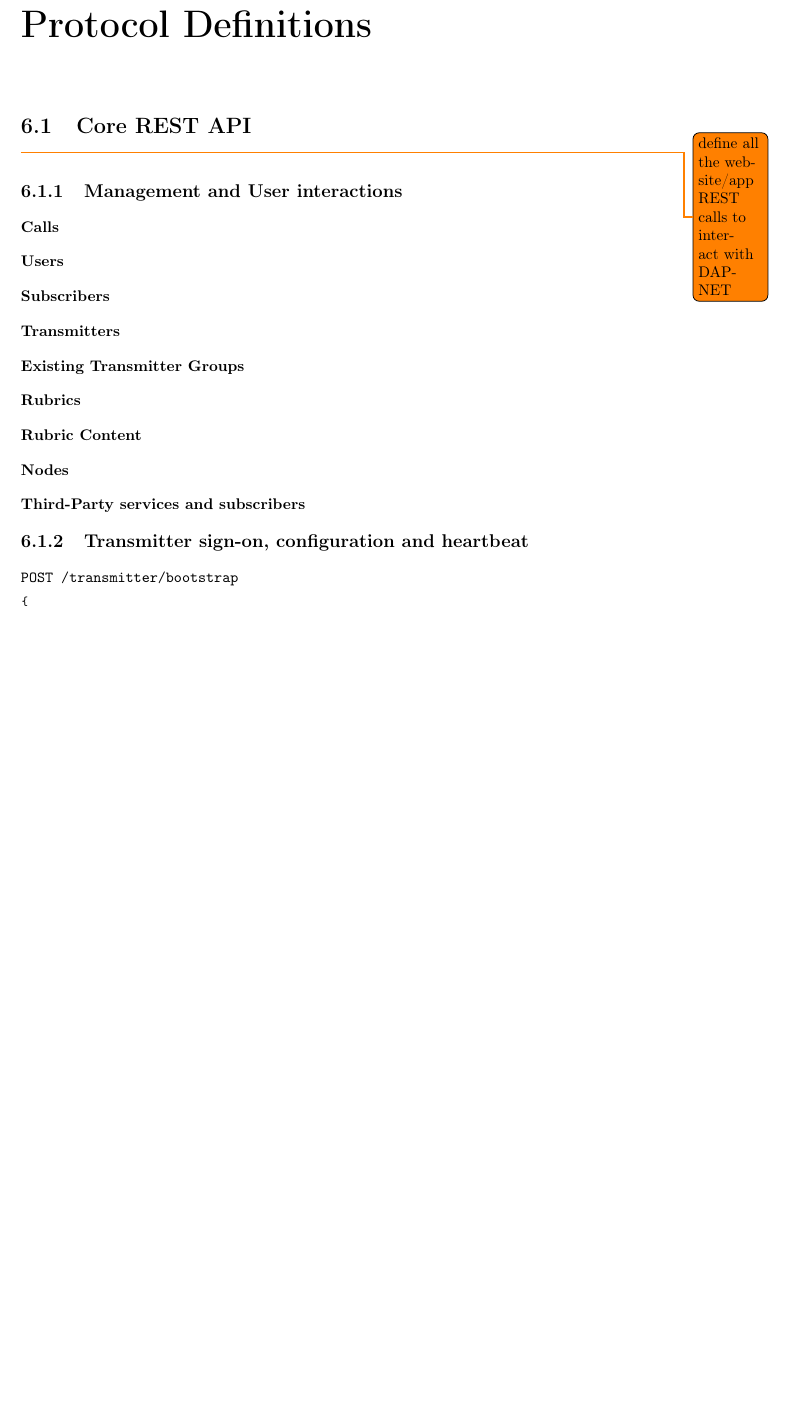
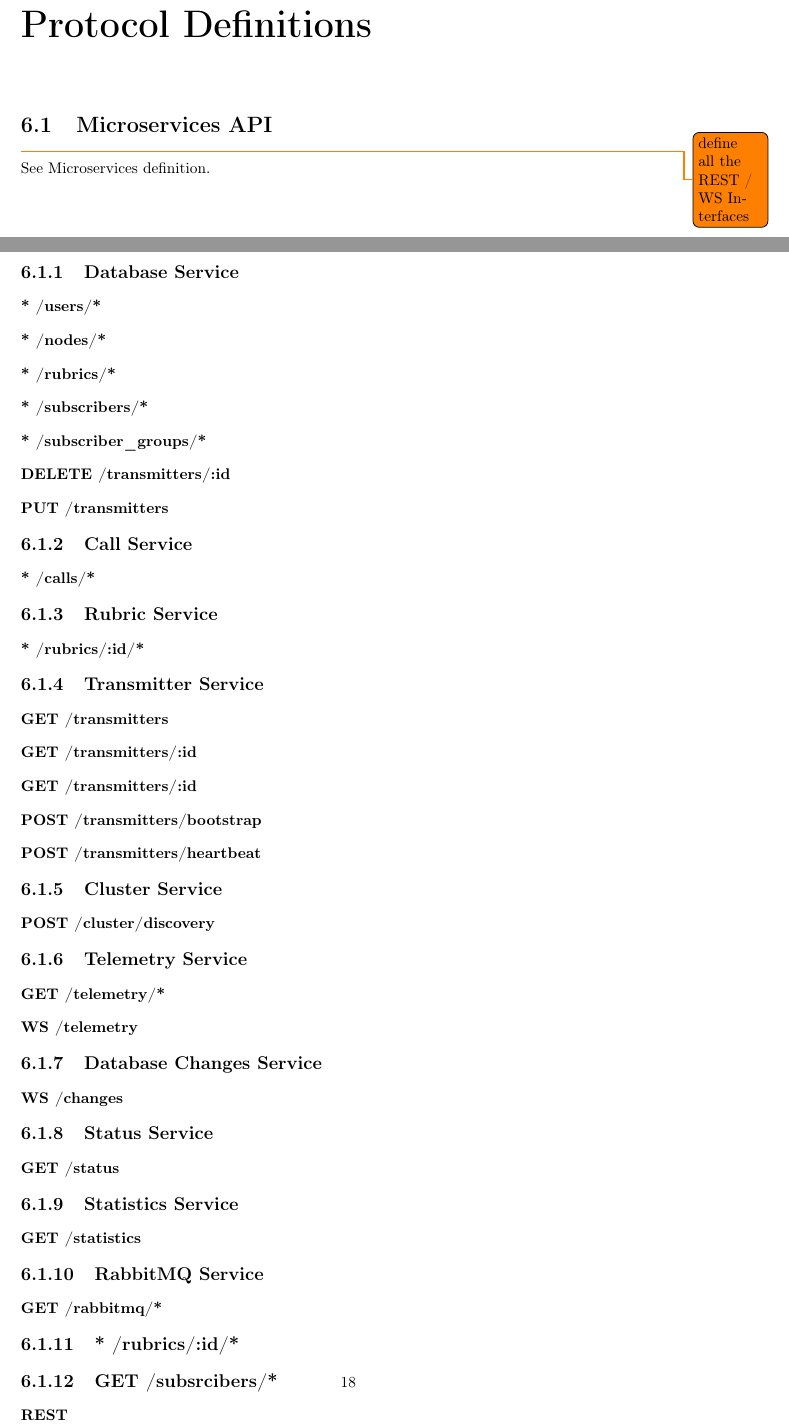
Before and after one commit to DecentralizedAmateurPagingNetwork/core-ng, a LaTeX document (concept/doc/DAPNET 2.0 Software internals.tex, which reads concept/doc/6_Protocol_Definitions.tex): part of page 18 of 30 before the commit and two parts of pages 18 and 20 of 32 after it, the two joined at a grey line, cut so that both start at the same text, the shorter picture padded with empty space. Compiled offline with pdfLaTeX.

Commit message:
Added Microservice definition section template

```diff
--- a/concept/doc/6_Protocol_Definitions.tex
+++ b/concept/doc/6_Protocol_Definitions.tex
@@ -1,11 +1,92 @@
 \chapter{Protocol Definitions}
 
-\section{Core REST API}
-\label{protocoldef:corerestapi}
-\todo{define all the website/app REST calls to interact with DAPNET}
+\section{Microservices API}
+\label{protocoldef:microservicesapi}
+\todo{define all the REST / WS Interfaces}
+See \hyperref[internalprog:microservice]{Microservices definition}.
 
-\subsection{Management and User interactions}
-\subsubsection{Calls}
+\subsection{Database Service}
+\subsubsection{* /users/*}
+
+\subsubsection{* /nodes/*}
+
+\subsubsection{* /rubrics/*}
+
+\subsubsection{* /subscribers/*}
+
+\subsubsection{* /subscriber\_groups/*}
+
+\subsubsection{DELETE /transmitters/:id}
+
+\subsubsection{PUT /transmitters}
+
+
+\subsection{Call Service}
+
+\subsubsection{* /calls/*}
+
+
+\subsection{Rubric Service}
+
+\subsubsection{* /rubrics/:id/*}
+
+
+\subsection{Transmitter Service}
+
+\subsubsection{GET /transmitters}
+
+\subsubsection{GET /transmitters/:id}
+
+\subsubsection{GET /transmitters/:id}
+
+\subsubsection{POST /transmitters/bootstrap}
+
+\subsubsection{POST /transmitters/heartbeat}
+
+
+\subsection{Cluster Service}
+
+\subsubsection{POST /cluster/discovery}
+
+
+\subsection{Telemetry Service}
+
+\subsubsection{GET /telemetry/*}
+
+\subsubsection{WS /telemetry}
+
+
+\subsection{Database Changes Service}
+
+\subsubsection{WS /changes}
+
+
+\subsection{Status Service}
+
+\subsubsection{GET /status}
+
+
+\subsection{Statistics Service}
+
+\subsubsection{GET /statistics}
+
+
+\subsection{RabbitMQ Service}
+
+\subsubsection{GET /rabbitmq/*}
+
+
+
+
+
+
+
+
+\subsection{* /rubrics/:id/*}
+
+\subsection{GET /subsrcibers/*}
+
+\subsubsection{REST}
 
 \subsubsection{Users}
 
@@ -19,7 +100,6 @@
 
 \subsubsection{Rubric Content}
 
-\subsubsection{Nodes}
 
 \subsubsection{Third-Party services and subscribers}
 
```
Also changed, not shown: concept/doc/2_DAPNET_Network_Definition.tex (+3 -3 lines), concept/doc/3_Internal_Programming_Workflows.tex (+5 -0 lines), concept/doc/DAPNET 2.0 Software internals.pdf.
